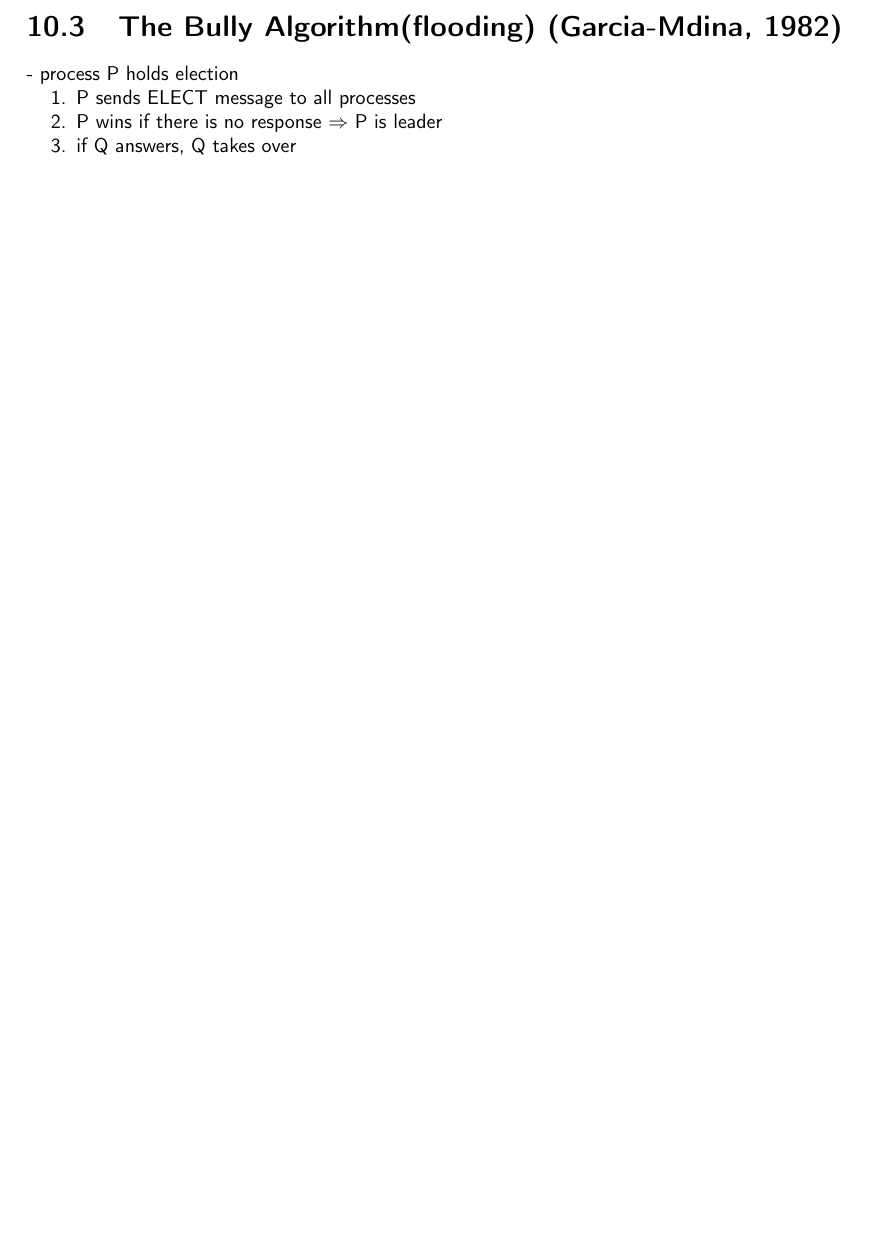
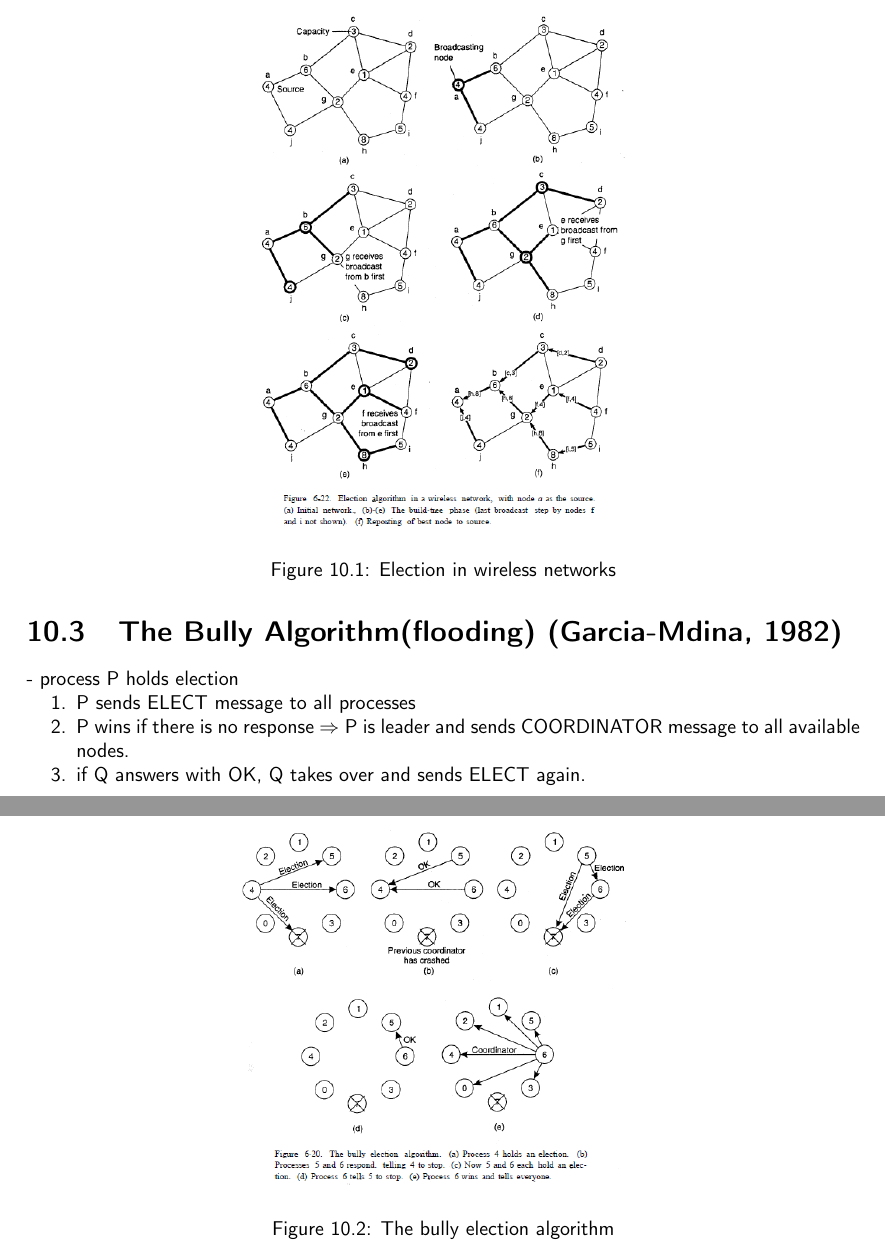
Before and after one commit to N8Fear/DistributedSystems, a LaTeX document (VS.tex, which reads chapter/leader.tex): part of page 37 of 40 before the commit and two parts of pages 37 and 38 of 41 after it, the two joined at a grey line, cut at the place of the change, the shorter picture padded with empty space. Compiled offline with pdfLaTeX.

Commit message:
Bully vervollständigt

```diff
--- a/chapter/leader.tex
+++ b/chapter/leader.tex
@@ -143,14 +143,25 @@ Time complexity: $n\cdot 2^{u_{min}}$
 \item node issues leader request to all it's neighbours
 \item becomes parent if there is none yet
 \end{compactitem}
-%BILD!!!! TÄTÄRÄTÄTÄ!!!!
+\begin{figure}[h]
+	\centering
+	\includegraphics[width=200px]{gfx/Leader_adhoc.png}
+	\caption{Election in wireless networks}
+	\label{img:Leader_adhoc}
+\end{figure}
 
 \section{The Bully Algorithm(flooding) (Garcia-Mdina, 1982)}
 - process P holds election
 \begin{compactenum}
 \item P sends ELECT message to all processes
-\item P wins if there is no response $\Rightarrow$ P is leader
-\item if Q answers, Q takes over
+\item P wins if there is no response $\Rightarrow$ P is leader and sends COORDINATOR message to all available nodes.
+\item if Q answers with OK, Q takes over and sends ELECT again.
 \end{compactenum}
+\begin{figure}[h]
+	\centering
+	\includegraphics[width=200px]{gfx/leader1.png}
+	\caption{The bully election algorithm}
+	\label{img:leader1}
+\end{figure}
 
 %BILD DINGDINGDING
```
